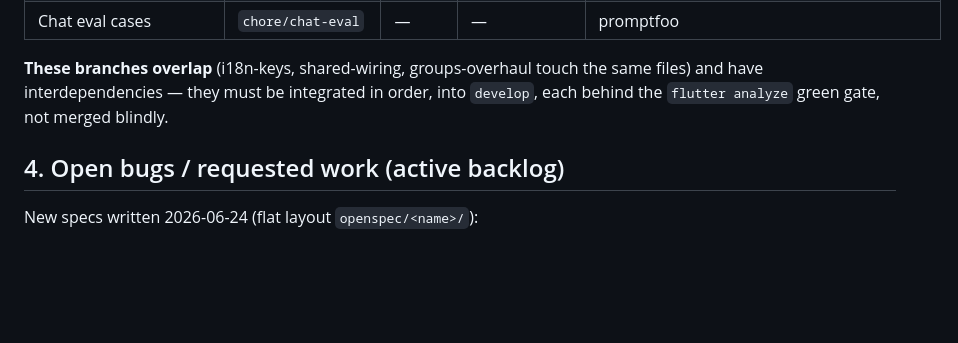
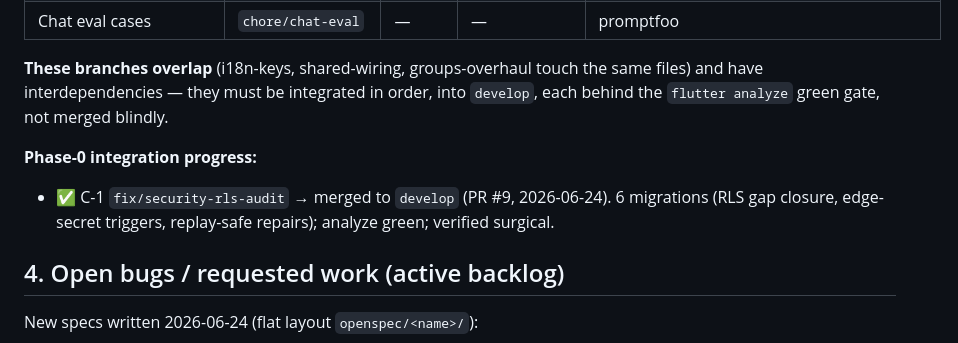
Before and after one commit to jafanlim/SetAll, a Markdown page: PROJECT_LEDGER.md, the part around the change. Rendered like a GitHub page; blank space fills up the shorter version.

```diff
--- a/PROJECT_LEDGER.md
+++ b/PROJECT_LEDGER.md
@@ -57,6 +57,10 @@ the rest of the "spring wave" never landed. This is the real Phase-0 work.
 have interdependencies — they must be integrated in order, into `develop`, each behind the
 `flutter analyze` green gate, not merged blindly.
 
+**Phase-0 integration progress:**
+- ✅ C-1 `fix/security-rls-audit` → merged to `develop` (PR #9, 2026-06-24). 6 migrations
+  (RLS gap closure, edge-secret triggers, replay-safe repairs); analyze green; verified surgical.
+
 ## 4. Open bugs / requested work (active backlog)
 
 New specs written 2026-06-24 (flat layout `openspec/<name>/`):
```
Also changed, not shown: BACKLOG.md (+4 -3 lines).
